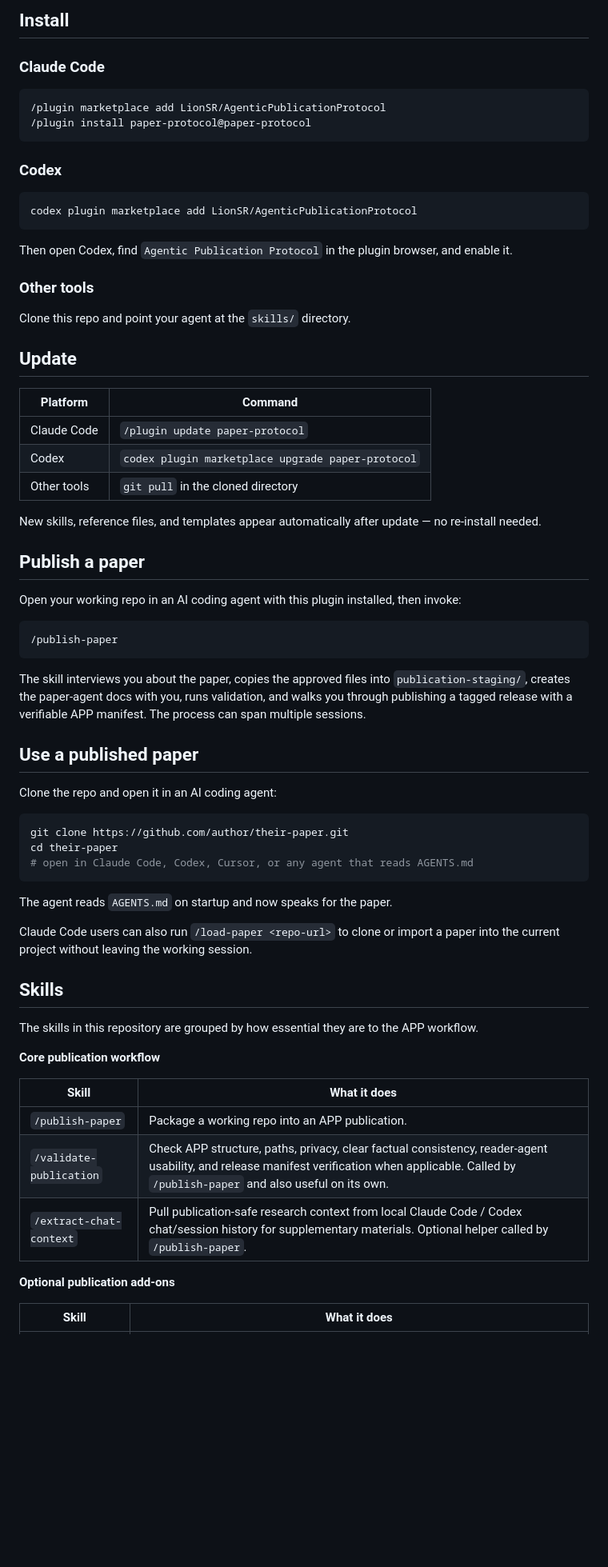
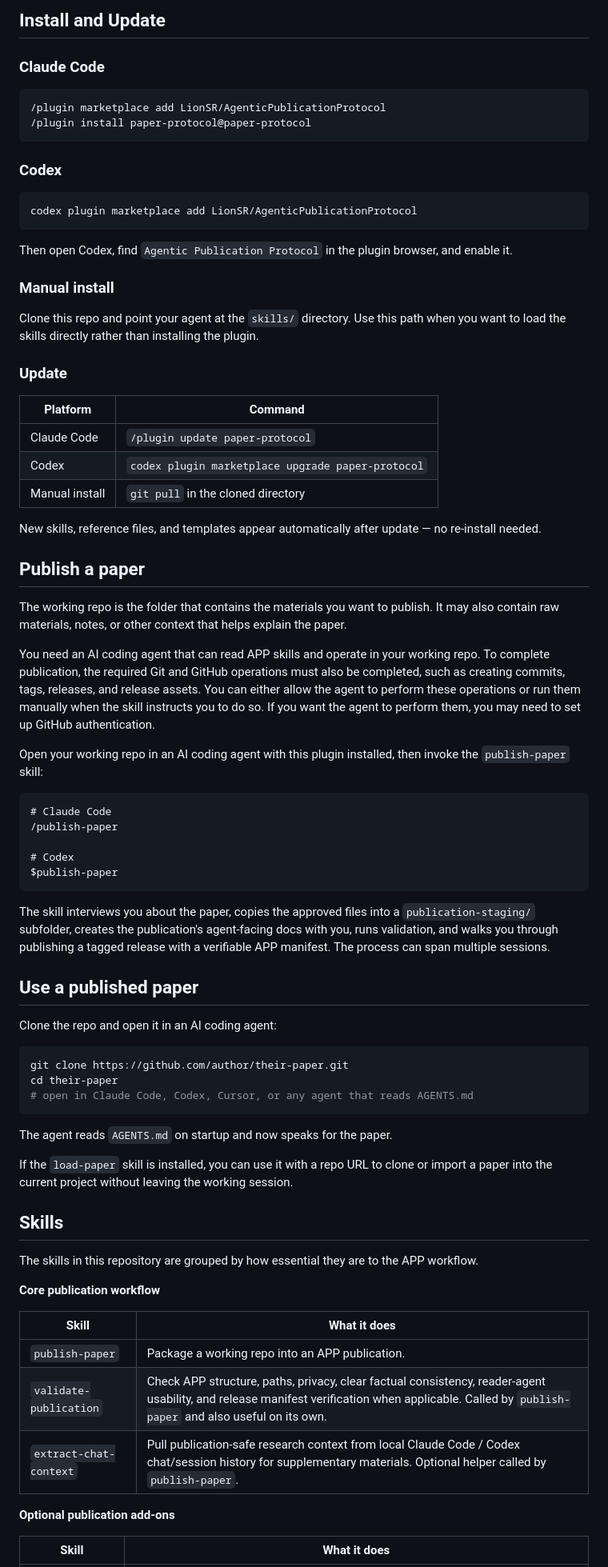
Before and after one commit to LionSR/AgenticPublicationProtocol, a Markdown page: README.md, the part around one of its changes. Shown at 80% size. Drawn GitHub-style; blank space fills up the shorter version.

````diff
--- a/README.md
+++ b/README.md
@@ -21,5 +40,5 @@ This repository contains:
 
-## Install
+## Install and Update
 
 ### Claude Code
 
@@ -36,29 +55,37 @@ codex plugin marketplace add LionSR/AgenticPublicationProtocol
 
 Then open Codex, find `Agentic Publication Protocol` in the plugin browser, and enable it.
 
-### Other tools
+### Manual install
 
-Clone this repo and point your agent at the `skills/` directory.
+Clone this repo and point your agent at the `skills/` directory. Use this path when you want to load the skills directly rather than installing the plugin.
 
-## Update
+### Update
 
 | Platform | Command |
 |----------|---------|
 | Claude Code | `/plugin update paper-protocol` |
 | Codex | `codex plugin marketplace upgrade paper-protocol` |
-| Other tools | `git pull` in the cloned directory |
+| Manual install | `git pull` in the cloned directory |
 
 New skills, reference files, and templates appear automatically after update — no re-install needed.
 
 ## Publish a paper
 
-Open your working repo in an AI coding agent with this plugin installed, then invoke:
+The working repo is the folder that contains the materials you want to publish. It may also contain raw materials, notes, or other context that helps explain the paper.
 
-```
+You need an AI coding agent that can read APP skills and operate in your working repo. To complete publication, the required Git and GitHub operations must also be completed, such as creating commits, tags, releases, and release assets. You can either allow the agent to perform these operations or run them manually when the skill instructs you to do so. If you want the agent to perform them, you may need to set up GitHub authentication.
+
+Open your working repo in an AI coding agent with this plugin installed, then invoke the `publish-paper` skill:
+
+```text
+# Claude Code
 /publish-paper
+
+# Codex
+$publish-paper
 ```
 
-The skill interviews you about the paper, copies the approved files into `publication-staging/`, creates the paper-agent docs with you, runs validation, and walks you through publishing a tagged release with a verifiable APP manifest. The process can span multiple sessions.
+The skill interviews you about the paper, copies the approved files into a `publication-staging/` subfolder, creates the publication's agent-facing docs with you, runs validation, and walks you through publishing a tagged release with a verifiable APP manifest. The process can span multiple sessions.
 
 ## Use a published paper
 
@@ -72,7 +99,7 @@ cd their-paper
 
 The agent reads `AGENTS.md` on startup and now speaks for the paper.
 
-Claude Code users can also run `/load-paper <repo-url>` to clone or import a paper into the current project without leaving the working session.
+If the `load-paper` skill is installed, you can use it with a repo URL to clone or import a paper into the current project without leaving the working session.
 
 ## Skills
 
@@ -82,9 +109,9 @@ The skills in this repository are grouped by how essential they are to the APP w
 
 | Skill | What it does |
 |-------|--------------|
-| `/publish-paper` | Package a working repo into an APP publication. |
-| `/validate-publication` | Check APP structure, paths, privacy, clear factual consistency, reader-agent usability, and release manifest verification when applicable. Called by `/publish-paper` and also useful on its own. |
-| `/extract-chat-context` | Pull publication-safe research context from local Claude Code / Codex chat/session history for supplementary materials. Optional helper called by `/publish-paper`. |
+| `publish-paper` | Package a working repo into an APP publication. |
+| `validate-publication` | Check APP structure, paths, privacy, clear factual consistency, reader-agent usability, and release manifest verification when applicable. Called by `publish-paper` and also useful on its own. |
+| `extract-chat-context` | Pull publication-safe research context from local Claude Code / Codex chat/session history for supplementary materials. Optional helper called by `publish-paper`. |
 
 **Optional publication add-ons**
 
````
Also changed, not shown: other parts of README.md (+24 -5 lines), assets/readme/publication_repo_structure.png (added), assets/readme/publish_workflow.png (added).
